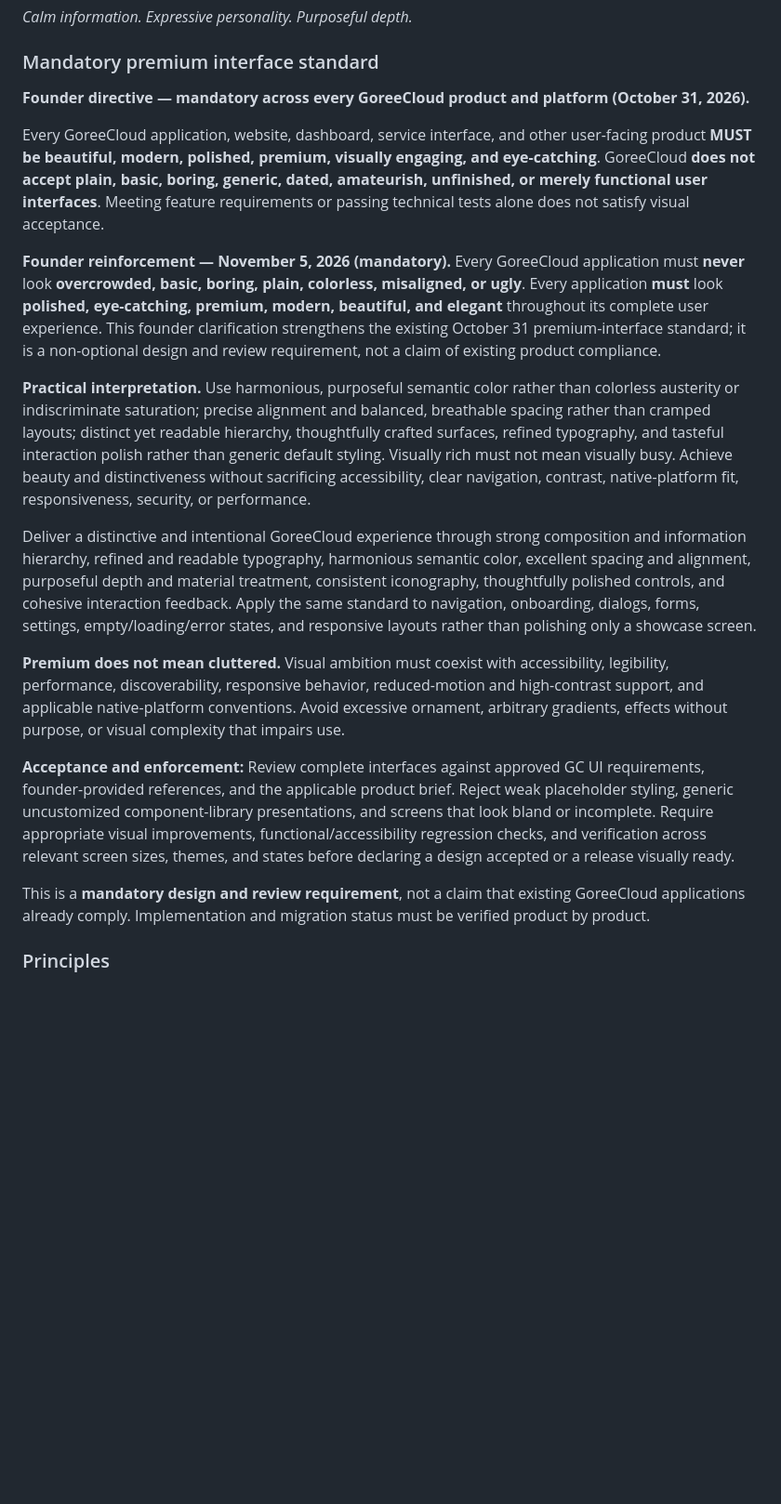
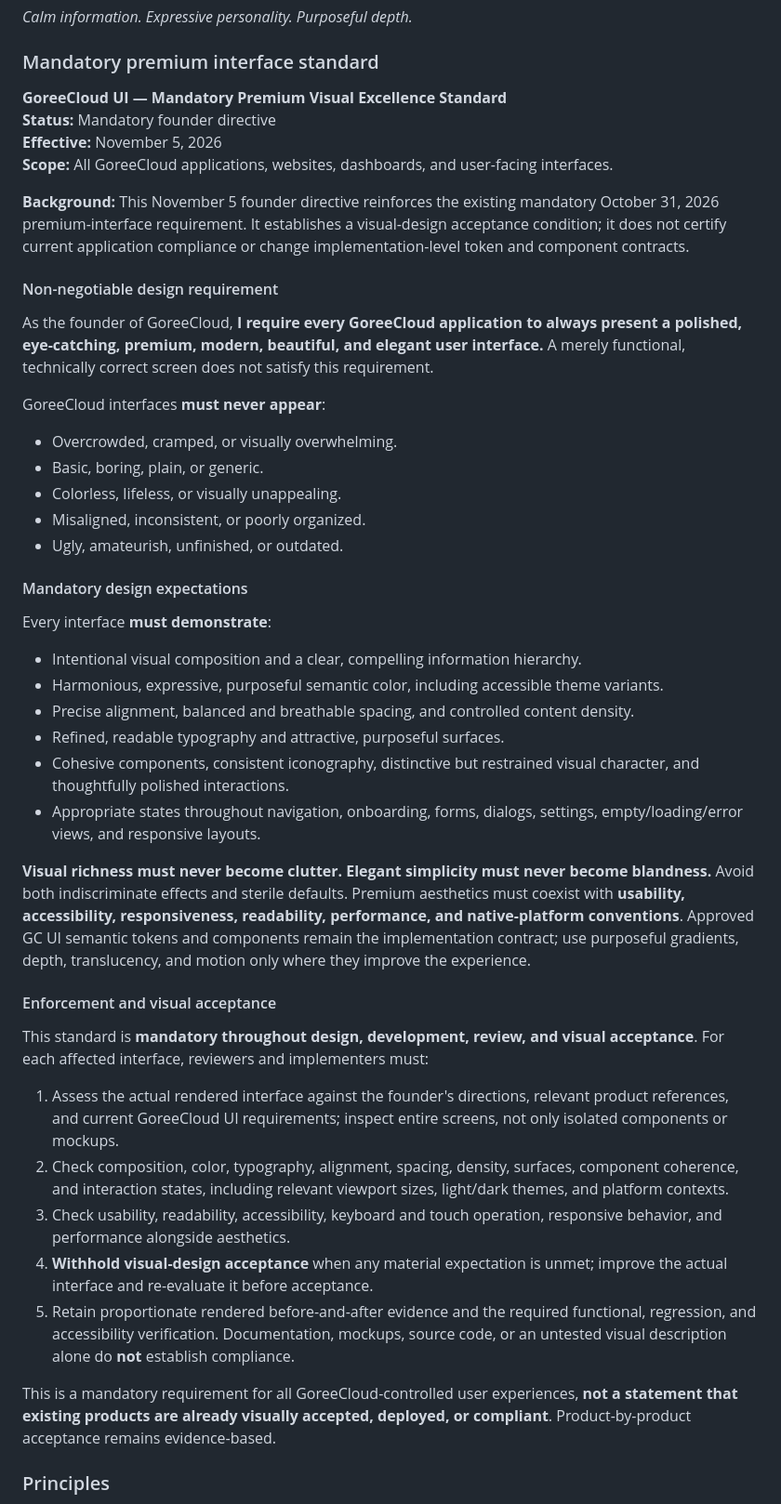
Before and after one commit to GoreeCloud/gc-ui, a Markdown page: docs/DESIGN_LANGUAGE.md, the part around the change. Shown at 93% size. Rendered like a GitHub page; blank space fills up the shorter version.

Commit message:
docs(gc-ui): formalize mandatory Nov 5 premium visual excellence standard

```diff
--- a/docs/DESIGN_LANGUAGE.md
+++ b/docs/DESIGN_LANGUAGE.md
@@ -22,21 +22,49 @@ GC UI is GoreeCloud's **designated permanent successor** to the prior Glaze desi
 
 ### Mandatory premium interface standard
 
-**Founder directive — mandatory across every GoreeCloud product and platform (October 31, 2026).**
+**GoreeCloud UI — Mandatory Premium Visual Excellence Standard**
+**Status:** Mandatory founder directive
+**Effective:** November 5, 2026
+**Scope:** All GoreeCloud applications, websites, dashboards, and user-facing interfaces.
 
-Every GoreeCloud application, website, dashboard, service interface, and other user-facing product **MUST be beautiful, modern, polished, premium, visually engaging, and eye-catching**. GoreeCloud **does not accept plain, basic, boring, generic, dated, amateurish, unfinished, or merely functional user interfaces**. Meeting feature requirements or passing technical tests alone does not satisfy visual acceptance.
+**Background:** This November 5 founder directive reinforces the existing mandatory October 31, 2026 premium-interface requirement. It establishes a visual-design acceptance condition; it does not certify current application compliance or change implementation-level token and component contracts.
 
-**Founder reinforcement — November 5, 2026 (mandatory).** Every GoreeCloud application must **never** look **overcrowded, basic, boring, plain, colorless, misaligned, or ugly**. Every application **must** look **polished, eye-catching, premium, modern, beautiful, and elegant** throughout its complete user experience. This founder clarification strengthens the existing October 31 premium-interface standard; it is a non-optional design and review requirement, not a claim of existing product compliance.
+#### Non-negotiable design requirement
 
-**Practical interpretation.** Use harmonious, purposeful semantic color rather than colorless austerity or indiscriminate saturation; precise alignment and balanced, breathable spacing rather than cramped layouts; distinct yet readable hierarchy, thoughtfully crafted surfaces, refined typography, and tasteful interaction polish rather than generic default styling. Visually rich must not mean visually busy. Achieve beauty and distinctiveness without sacrificing accessibility, clear navigation, contrast, native-platform fit, responsiveness, security, or performance.
+As the founder of GoreeCloud, **I require every GoreeCloud application to always present a polished, eye-catching, premium, modern, beautiful, and elegant user interface.** A merely functional, technically correct screen does not satisfy this requirement.
 
-Deliver a distinctive and intentional GoreeCloud experience through strong composition and information hierarchy, refined and readable typography, harmonious semantic color, excellent spacing and alignment, purposeful depth and material treatment, consistent iconography, thoughtfully polished controls, and cohesive interaction feedback. Apply the same standard to navigation, onboarding, dialogs, forms, settings, empty/loading/error states, and responsive layouts rather than polishing only a showcase screen.
+GoreeCloud interfaces **must never appear**:
 
-**Premium does not mean cluttered.** Visual ambition must coexist with accessibility, legibility, performance, discoverability, responsive behavior, reduced-motion and high-contrast support, and applicable native-platform conventions. Avoid excessive ornament, arbitrary gradients, effects without purpose, or visual complexity that impairs use.
+- Overcrowded, cramped, or visually overwhelming.
+- Basic, boring, plain, or generic.
+- Colorless, lifeless, or visually unappealing.
+- Misaligned, inconsistent, or poorly organized.
+- Ugly, amateurish, unfinished, or outdated.
 
-**Acceptance and enforcement:** Review complete interfaces against approved GC UI requirements, founder-provided references, and the applicable product brief. Reject weak placeholder styling, generic uncustomized component-library presentations, and screens that look bland or incomplete. Require appropriate visual improvements, functional/accessibility regression checks, and verification across relevant screen sizes, themes, and states before declaring a design accepted or a release visually ready.
+#### Mandatory design expectations
 
-This is a **mandatory design and review requirement**, not a claim that existing GoreeCloud applications already comply. Implementation and migration status must be verified product by product.
+Every interface **must demonstrate**:
+
+- Intentional visual composition and a clear, compelling information hierarchy.
+- Harmonious, expressive, purposeful semantic color, including accessible theme variants.
+- Precise alignment, balanced and breathable spacing, and controlled content density.
+- Refined, readable typography and attractive, purposeful surfaces.
+- Cohesive components, consistent iconography, distinctive but restrained visual character, and thoughtfully polished interactions.
+- Appropriate states throughout navigation, onboarding, forms, dialogs, settings, empty/loading/error views, and responsive layouts.
+
+**Visual richness must never become clutter. Elegant simplicity must never become blandness.** Avoid both indiscriminate effects and sterile defaults. Premium aesthetics must coexist with **usability, accessibility, responsiveness, readability, performance, and native-platform conventions**. Approved GC UI semantic tokens and components remain the implementation contract; use purposeful gradients, depth, translucency, and motion only where they improve the experience.
+
+#### Enforcement and visual acceptance
+
+This standard is **mandatory throughout design, development, review, and visual acceptance**. For each affected interface, reviewers and implementers must:
+
+1. Assess the actual rendered interface against the founder's directions, relevant product references, and current GoreeCloud UI requirements; inspect entire screens, not only isolated components or mockups.
+2. Check composition, color, typography, alignment, spacing, density, surfaces, component coherence, and interaction states, including relevant viewport sizes, light/dark themes, and platform contexts.
+3. Check usability, readability, accessibility, keyboard and touch operation, responsive behavior, and performance alongside aesthetics.
+4. **Withhold visual-design acceptance** when any material expectation is unmet; improve the actual interface and re-evaluate it before acceptance.
+5. Retain proportionate rendered before-and-after evidence and the required functional, regression, and accessibility verification. Documentation, mockups, source code, or an untested visual description alone do **not** establish compliance.
+
+This is a mandatory requirement for all GoreeCloud-controlled user experiences, **not a statement that existing products are already visually accepted, deployed, or compliant**. Product-by-product acceptance remains evidence-based.
 
 ### Principles
 
```
